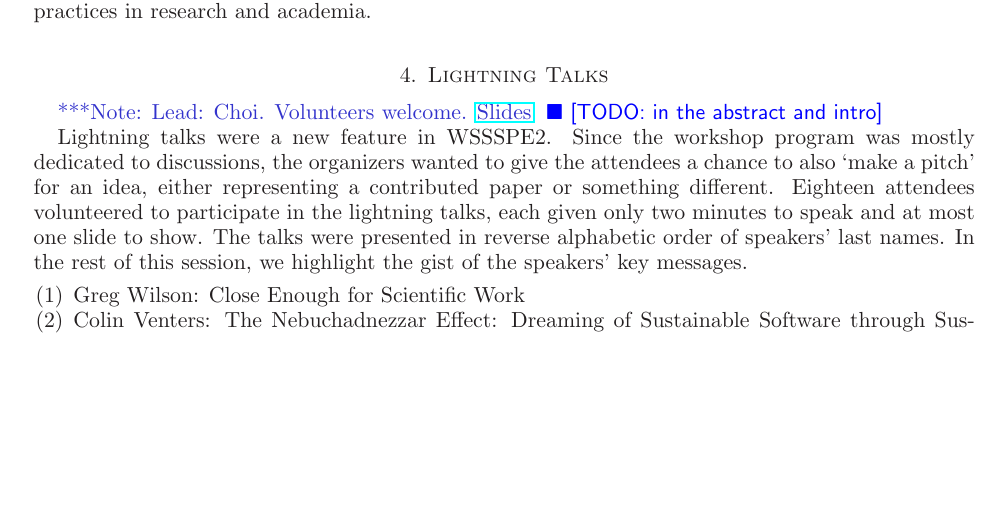
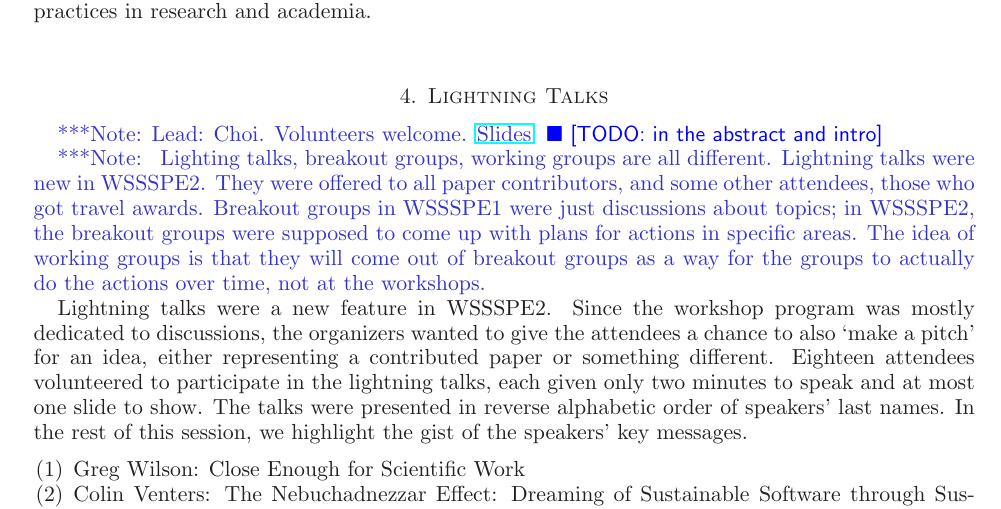
Before and after one commit to WSSSPE/meetings, a LaTeX paper (WSSSPE2_report/WSSSPE2_review.tex): part of page 5 of 17, cut so that both start at the same text, the shorter picture padded with empty space. Compiled offline with LaTeX, dvips and Ghostscript.

Commit message:
Section 4: Add a note from discussion with Dan.

```diff
--- a/WSSSPE2_report/WSSSPE2_review.tex
+++ b/WSSSPE2_report/WSSSPE2_review.tex
@@ -521,8 +521,19 @@ We are all the 92\%	and we can change the world if we	want!
 \href{http://wssspe.researchcomputing.org.uk/wssspe2/lightning-talks/}{Slides}}
 \todo{in the abstract and intro}
 
+\note{
+Lighting talks, breakout groups, working groups are all different. Lightning
+talks were new in WSSSPE2. They were offered to all paper contributors, and some
+other attendees, those who got travel awards. Breakout groups in WSSSPE1 were
+just discussions about topics; in WSSSPE2, the breakout groups were supposed to
+come up with plans for actions in specific areas. The idea of working groups is
+that they will come out of breakout groups as a way for the groups to actually
+do the actions over time, not at the workshops.
+}
+
 
 \begin{comment}
+Email addresses of speakers:
 gvwilson@software-carpentry.org, Colin Venters <C.Venters@hud.ac.uk>,
 j.spencer@imperial.ac.uk, erinrobinson@esipfed.org, marpierc@iu.edu,
 jwpeterson@gmail.com, abani@buffalo.edu, clenhardt@renci.org, dsk@uchicago.edu,
```
